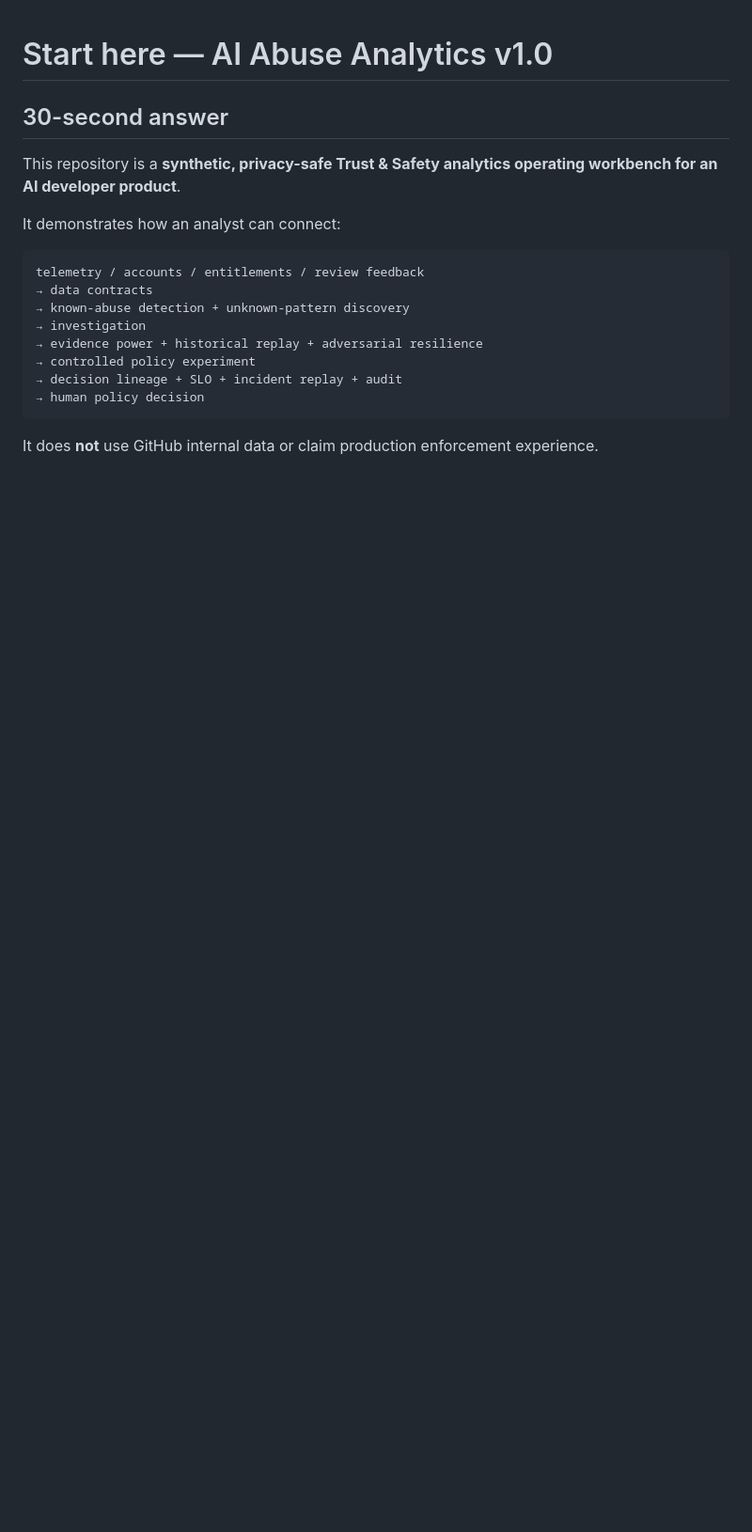
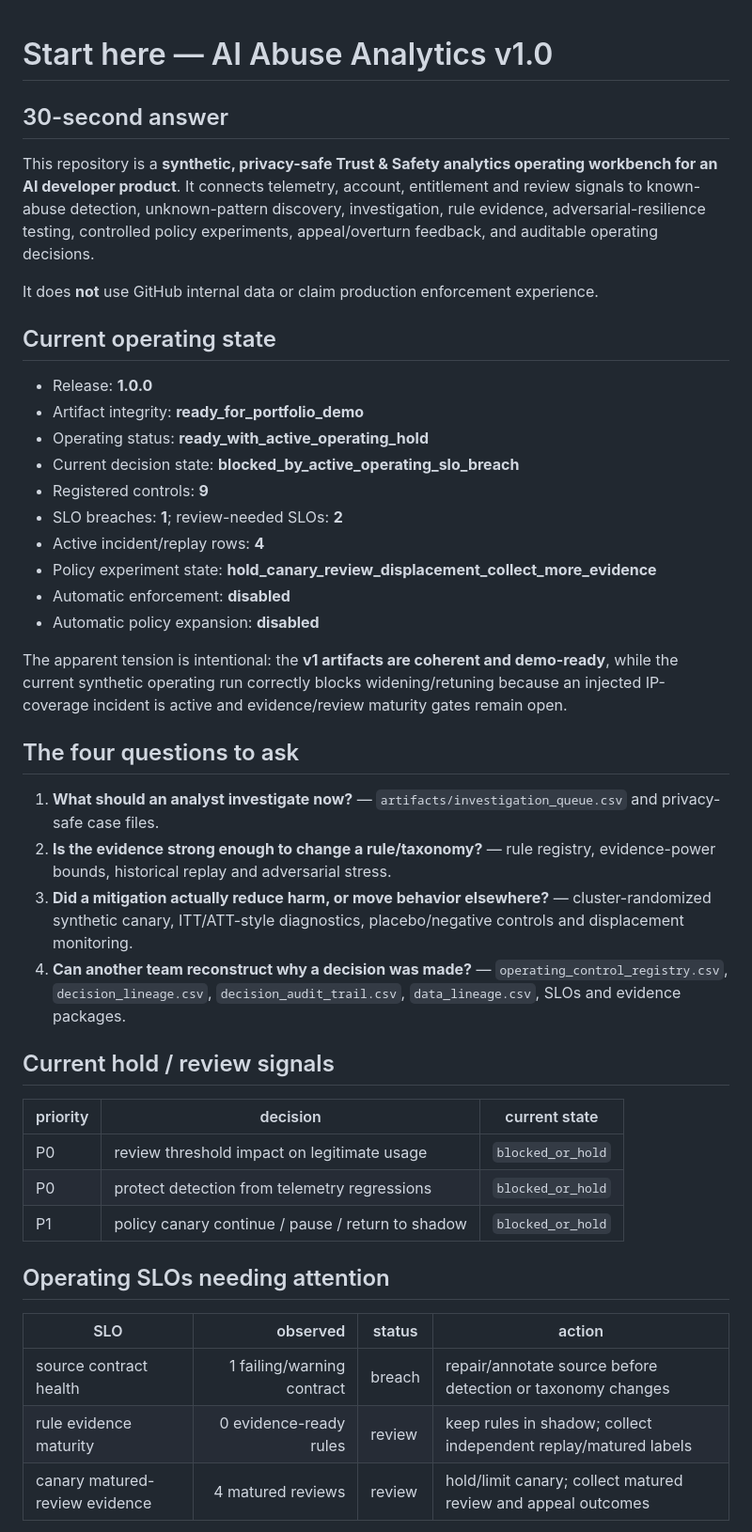
Before and after one commit to xm2325/ai_abuse_analytics, a Markdown page: docs/START_HERE.md, the part around one of its changes. Shown at 94% size. Rendered like a GitHub page; blank space fills up the shorter version.

````diff
--- a/docs/START_HERE.md
+++ b/docs/START_HERE.md
@@ -1,21 +1,41 @@
 # Start here — AI Abuse Analytics v1.0
 
 ## 30-second answer
-
-This repository is a **synthetic, privacy-safe Trust & Safety analytics operating workbench for an AI developer product**.
-
-It demonstrates how an analyst can connect:
-
-```text
-telemetry / accounts / entitlements / review feedback
-→ data contracts
-→ known-abuse detection + unknown-pattern discovery
-→ investigation
-→ evidence power + historical replay + adversarial resilience
-→ controlled policy experiment
-→ decision lineage + SLO + incident replay + audit
-→ human policy decision
-```
+This repository is a **synthetic, privacy-safe Trust & Safety analytics operating workbench for an AI developer product**. It connects telemetry, account, entitlement and review signals to known-abuse detection, unknown-pattern discovery, investigation, rule evidence, adversarial-resilience testing, controlled policy experiments, appeal/overturn feedback, and auditable operating decisions.
 
 It does **not** use GitHub internal data or claim production enforcement experience.
 
+## Current operating state
+- Release: **1.0.0**
+- Artifact integrity: **ready_for_portfolio_demo**
+- Operating status: **ready_with_active_operating_hold**
+- Current decision state: **blocked_by_active_operating_slo_breach**
+- Registered controls: **9**
+- SLO breaches: **1**; review-needed SLOs: **2**
+- Active incident/replay rows: **4**
+- Policy experiment state: **hold_canary_review_displacement_collect_more_evidence**
+- Automatic enforcement: **disabled**
+- Automatic policy expansion: **disabled**
+
+The apparent tension is intentional: the **v1 artifacts are coherent and demo-ready**, while the current synthetic operating run correctly blocks widening/retuning because an injected IP-coverage incident is active and evidence/review maturity gates remain open.
+
+## The four questions to ask
+1. **What should an analyst investigate now?** — `artifacts/investigation_queue.csv` and privacy-safe case files.
+2. **Is the evidence strong enough to change a rule/taxonomy?** — rule registry, evidence-power bounds, historical replay and adversarial stress.
+3. **Did a mitigation actually reduce harm, or move behavior elsewhere?** — cluster-randomized synthetic canary, ITT/ATT-style diagnostics, placebo/negative controls and displacement monitoring.
+4. **Can another team reconstruct why a decision was made?** — `operating_control_registry.csv`, `decision_lineage.csv`, `decision_audit_trail.csv`, `data_lineage.csv`, SLOs and evidence packages.
+
+## Current hold / review signals
+| priority | decision | current state |
+|---|---|---|
+| P0 | review threshold impact on legitimate usage | `blocked_or_hold` |
+| P0 | protect detection from telemetry regressions | `blocked_or_hold` |
+| P1 | policy canary continue / pause / return to shadow | `blocked_or_hold` |
+
+## Operating SLOs needing attention
+| SLO | observed | status | action |
+|---|---:|---|---|
+| source contract health | 1 failing/warning contract | breach | repair/annotate source before detection or taxonomy changes |
+| rule evidence maturity | 0 evidence-ready rules | review | keep rules in shadow; collect independent replay/matured labels |
+| canary matured-review evidence | 4 matured reviews | review | hold/limit canary; collect matured review and appeal outcomes |
+
````
Also changed, not shown: other parts of docs/START_HERE.md (+24 -39 lines).
